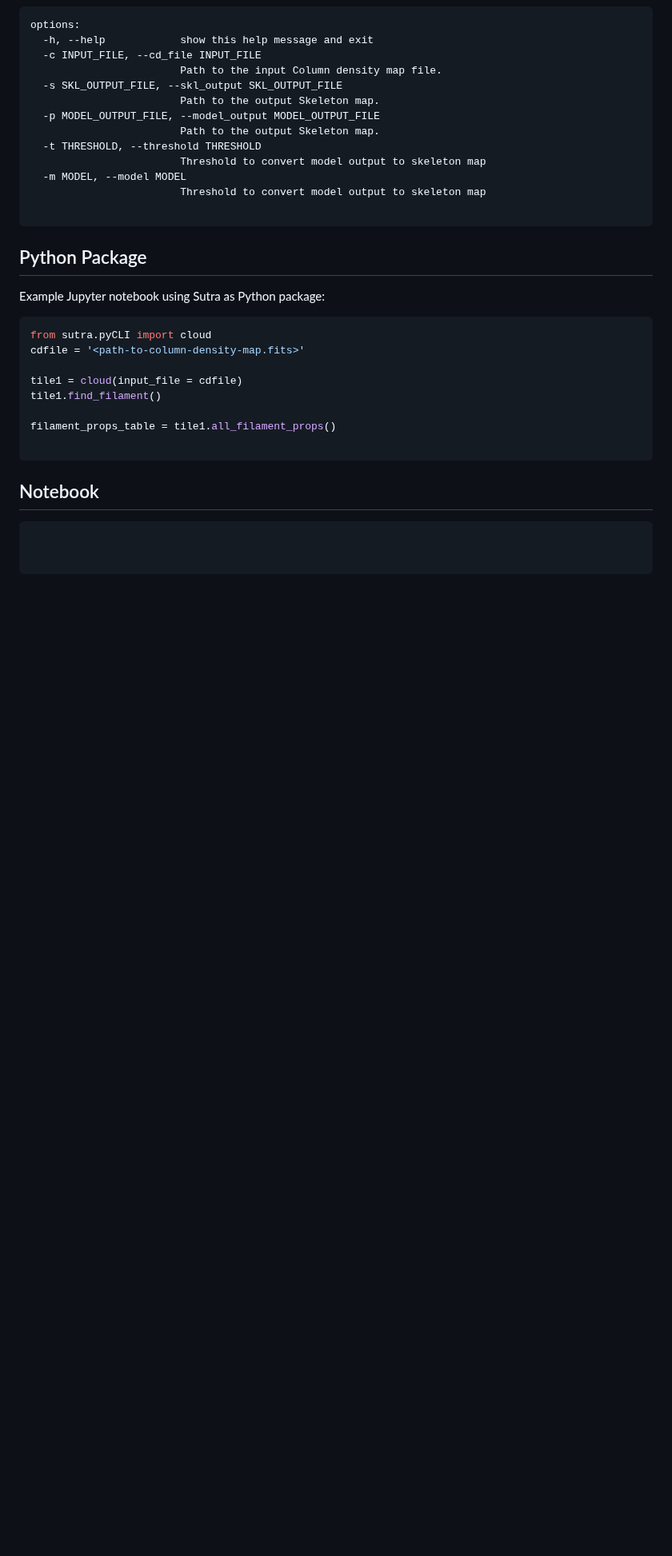
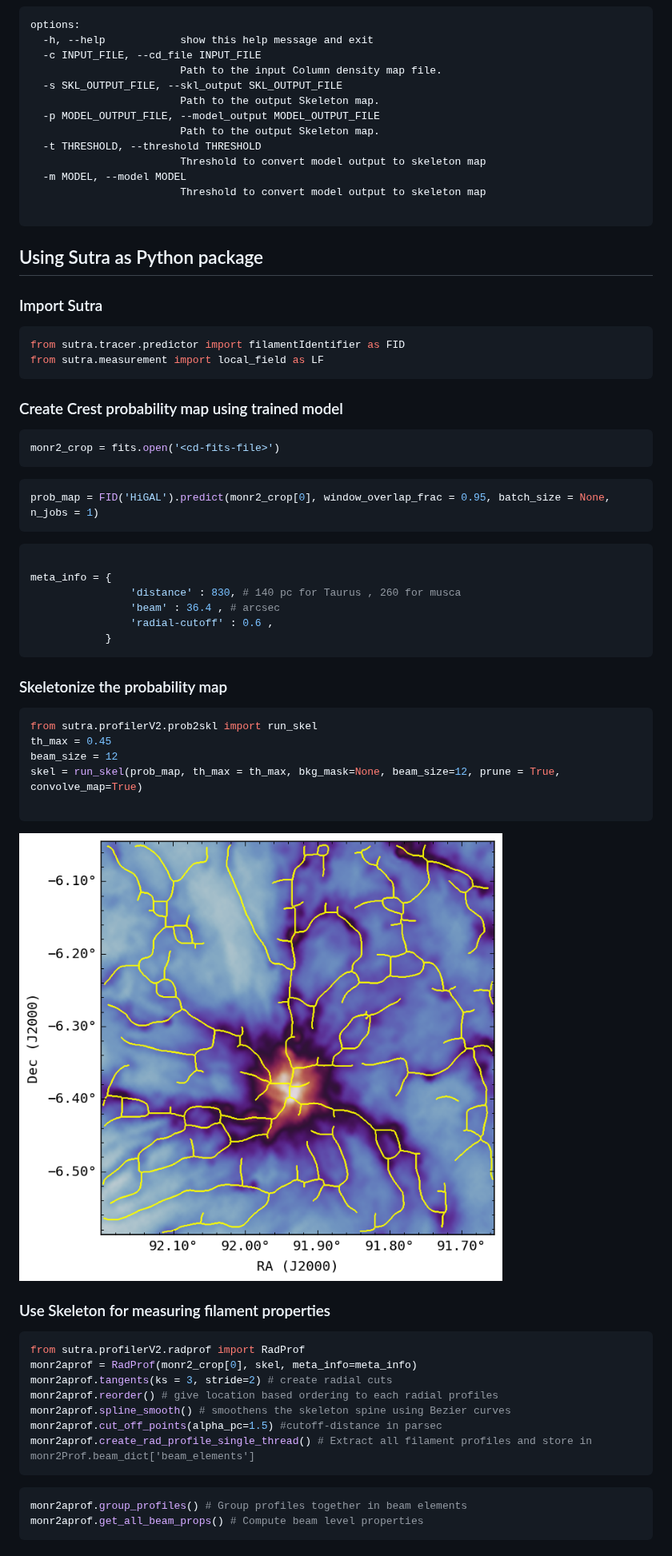
Before and after one commit to KumaranShivam5/sutra, a Markdown page: README.md, the part around one of its changes. Shown at 80% size. Rendered like a GitHub page; pictures changed too: readme_images/Sutra-demo_10_0.png (added); blank space fills up the shorter version.

Commit message:
added instruction to use sutra s python package

````diff
--- a/README.md
+++ b/README.md
@@ -60,24 +60,59 @@ options:
 
 ```
 
-## Python Package
 
-Example Jupyter notebook using Sutra as Python package:
+## Using Sutra as Python package
 
-```py
-from sutra.pyCLI import cloud
-cdfile = '<path-to-column-density-map.fits>'
+### Import Sutra
 
-tile1 = cloud(input_file = cdfile)
-tile1.find_filament()
+```python
+from sutra.tracer.predictor import filamentIdentifier as FID
+from sutra.measurement import local_field as LF
+```
+### Create Crest probability map using trained model
 
-filament_props_table = tile1.all_filament_props()
+```python
+monr2_crop = fits.open('<cd-fits-file>')
+```
+
+```python
+prob_map = FID('HiGAL').predict(monr2_crop[0], window_overlap_frac = 0.95, batch_size = None, n_jobs = 1)
+```
+```python
+
+meta_info = {
+                'distance' : 830, # 140 pc for Taurus , 260 for musca
+                'beam' : 36.4 , # arcsec
+                'radial-cutoff' : 0.6 ,
+            }
+```
+
+### Skeletonize the probability map
+
+```python
+from sutra.profilerV2.prob2skl import run_skel
+th_max = 0.45
+beam_size = 12
+skel = run_skel(prob_map, th_max = th_max, bkg_mask=None, beam_size=12, prune = True, convolve_map=True)
 
 ```
 
-## Notebook
+![png](readme_images/Sutra-demo_10_0.png)
 
-```py
+### Use Skeleton for measuring filament properties
+
+```python
+from sutra.profilerV2.radprof import RadProf
+monr2aprof = RadProf(monr2_crop[0], skel, meta_info=meta_info)
+monr2aprof.tangents(ks = 3, stride=2) # create radial cuts
+monr2aprof.reorder() # give location based ordering to each radial profiles
+monr2aprof.spline_smooth() # smoothens the skeleton spine using Bezier curves
+monr2aprof.cut_off_points(alpha_pc=1.5) #cutoff-distance in parsec
+monr2aprof.create_rad_profile_single_thread() # Extract all filament profiles and store in monr2Prof.beam_dict['beam_elements']
+```
 
 
+```python
+monr2aprof.group_profiles() # Group profiles together in beam elements
+monr2aprof.get_all_beam_props() # Compute beam level properties
 ```
````
Also changed, not shown: other parts of README.md (+26 -0 lines), Sutra-demo.md (added, +189 -0 lines), readme_images/Sutra-demo_14_1.png (added), readme_images/Sutra-demo_15_1.png (added), readme_images/Sutra-demo_16_0.png (added), readme_images/Sutra-demo_6_0.png (added).
